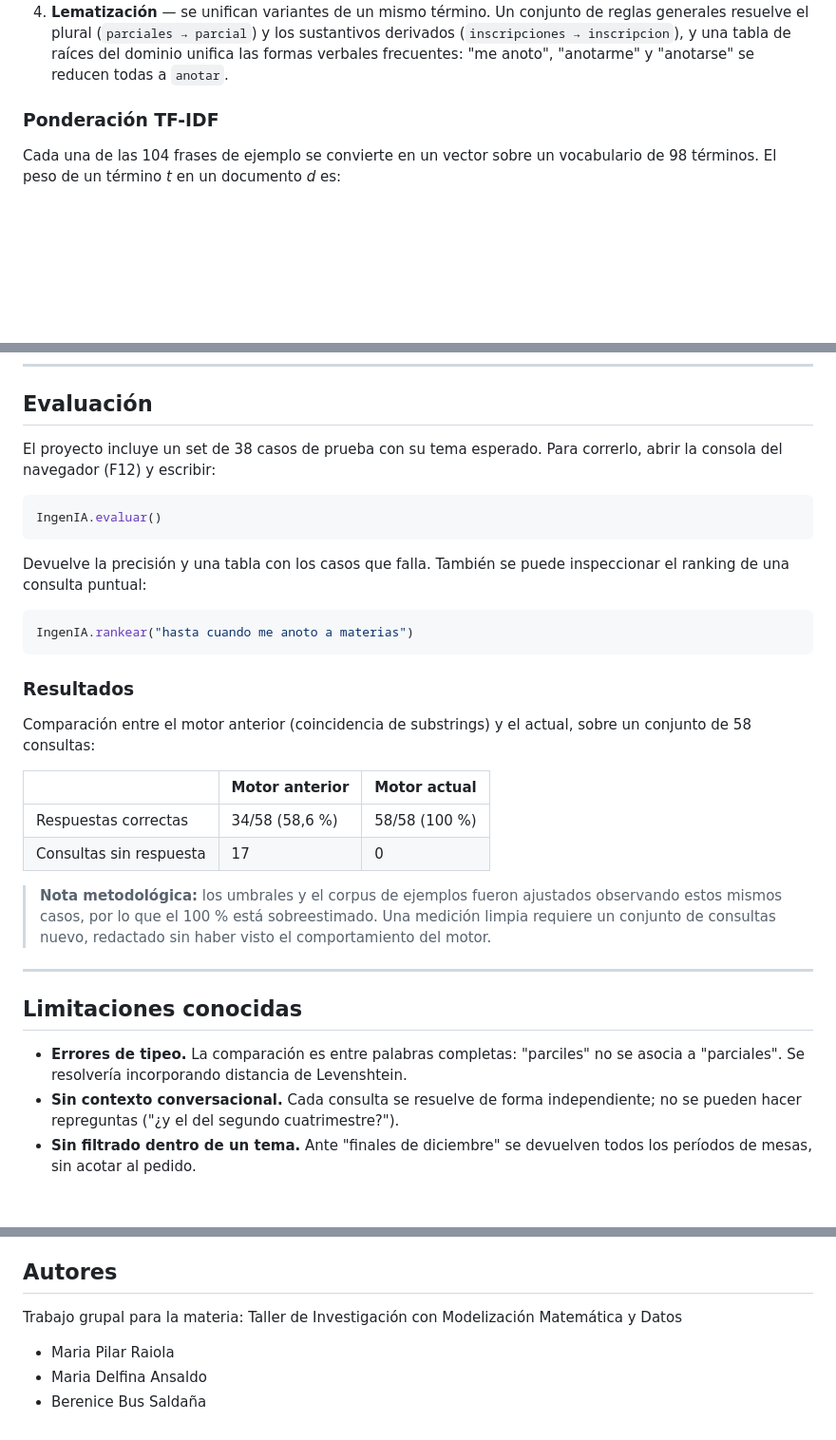
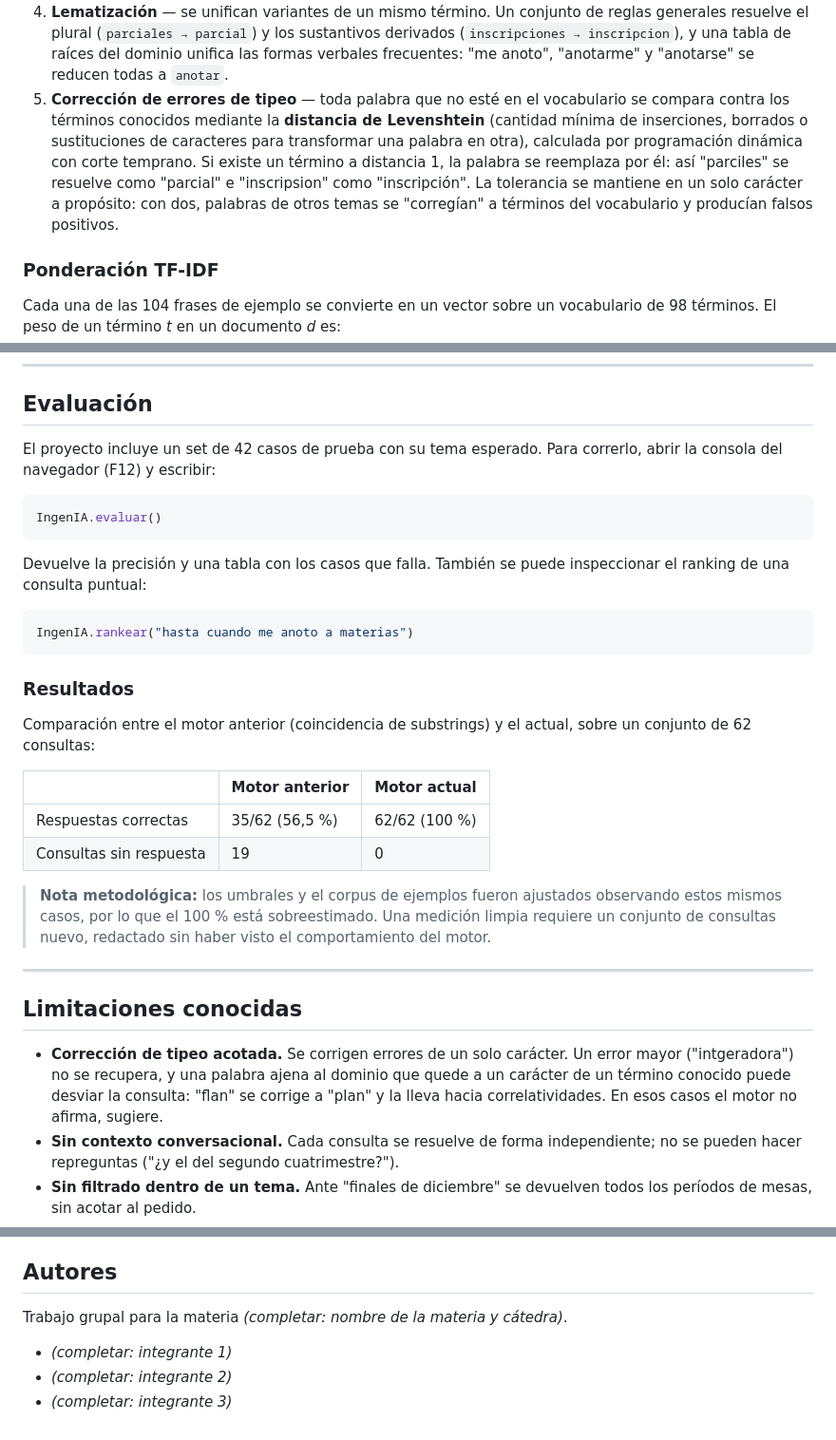
Before and after one commit to berenice0107/ingenia-chatbot, a Markdown page: README.md, 3 parts joined by grey strips. Shown at 95% size. Rendered like a GitHub page; blank space fills up the shorter version.

Commit message:
Correccion de typos por distancia de Levenshtein

````diff
--- a/README.md
+++ b/README.md
@@ -60,6 +60,15 @@ Cada texto (consultas y ejemplos) pasa por el mismo pipeline:
    derivados (`inscripciones → inscripcion`), y una tabla de raíces del dominio
    unifica las formas verbales frecuentes: "me anoto", "anotarme" y "anotarse"
    se reducen todas a `anotar`.
+5. **Corrección de errores de tipeo** — toda palabra que no esté en el
+   vocabulario se compara contra los términos conocidos mediante la **distancia
+   de Levenshtein** (cantidad mínima de inserciones, borrados o sustituciones de
+   caracteres para transformar una palabra en otra), calculada por programación
+   dinámica con corte temprano. Si existe un término a distancia 1, la palabra se
+   reemplaza por él: así "parciles" se resuelve como "parcial" e "inscripsion"
+   como "inscripción". La tolerancia se mantiene en un solo carácter a propósito:
+   con dos, palabras de otros temas se "corregían" a términos del vocabulario y
+   producían falsos positivos.
 
 ### Ponderación TF-IDF
 
@@ -130,7 +139,7 @@ estaba escrita a mano y podía quedar desincronizada del motor.
 
 ## Evaluación
 
-El proyecto incluye un set de 38 casos de prueba con su tema esperado. Para
+El proyecto incluye un set de 42 casos de prueba con su tema esperado. Para
 correrlo, abrir la consola del navegador (F12) y escribir:
 
 ```javascript
@@ -147,12 +156,12 @@ IngenIA.rankear("hasta cuando me anoto a materias")
 ### Resultados
 
 Comparación entre el motor anterior (coincidencia de substrings) y el actual,
-sobre un conjunto de 58 consultas:
+sobre un conjunto de 62 consultas:
 
 | | Motor anterior | Motor actual |
 |---|---|---|
-| Respuestas correctas | 34/58 (58,6 %) | 58/58 (100 %) |
-| Consultas sin respuesta | 17 | 0 |
+| Respuestas correctas | 35/62 (56,5 %) | 62/62 (100 %) |
+| Consultas sin respuesta | 19 | 0 |
 
 > **Nota metodológica:** los umbrales y el corpus de ejemplos fueron ajustados
 > observando estos mismos casos, por lo que el 100 % está sobreestimado. Una
@@ -163,8 +172,11 @@ sobre un conjunto de 58 consultas:
 
 ## Limitaciones conocidas
 
-- **Errores de tipeo.** La comparación es entre palabras completas: "parciles" no
-  se asocia a "parciales". Se resolvería incorporando distancia de Levenshtein.
+- **Corrección de tipeo acotada.** Se corrigen errores de un solo carácter. Un
+  error mayor ("intgeradora") no se recupera, y una palabra ajena al dominio que
+  quede a un carácter de un término conocido puede desviar la consulta: "flan" se
+  corrige a "plan" y la lleva hacia correlatividades. En esos casos el motor no
+  afirma, sugiere.
 - **Sin contexto conversacional.** Cada consulta se resuelve de forma
   independiente; no se pueden hacer repreguntas ("¿y el del segundo cuatrimestre?").
 - **Sin filtrado dentro de un tema.** Ante "finales de diciembre" se devuelven
@@ -196,8 +208,8 @@ aplicación desplegada.
 
 ## Autores
 
-Trabajo grupal para la materia: Taller de Investigación con Modelización Matemática y Datos
+Trabajo grupal para la materia _(completar: nombre de la materia y cátedra)_.
 
-- Maria Pilar Raiola
-- Maria Delfina Ansaldo
-- Berenice Bus Saldaña
+- _(completar: integrante 1)_
+- _(completar: integrante 2)_
+- _(completar: integrante 3)_
````
